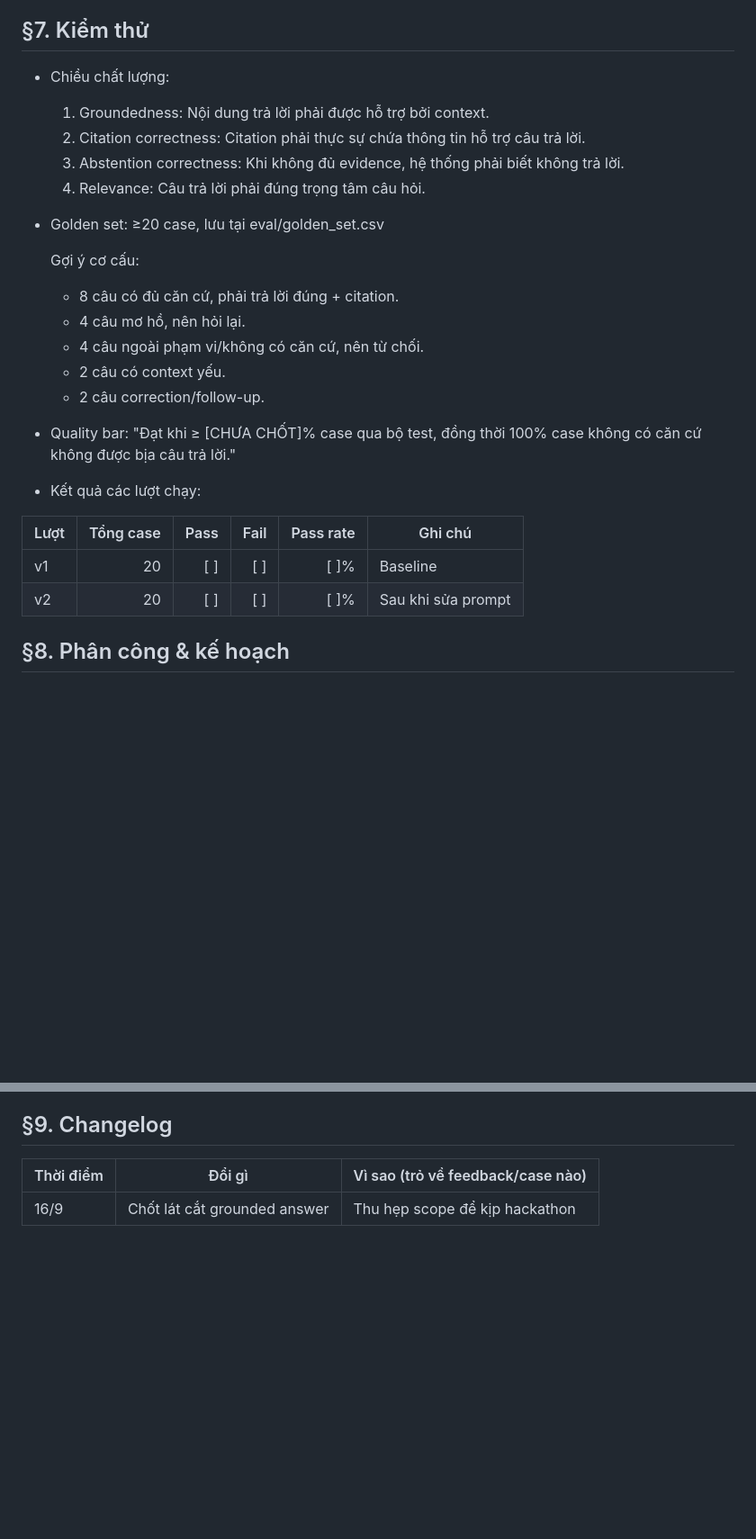
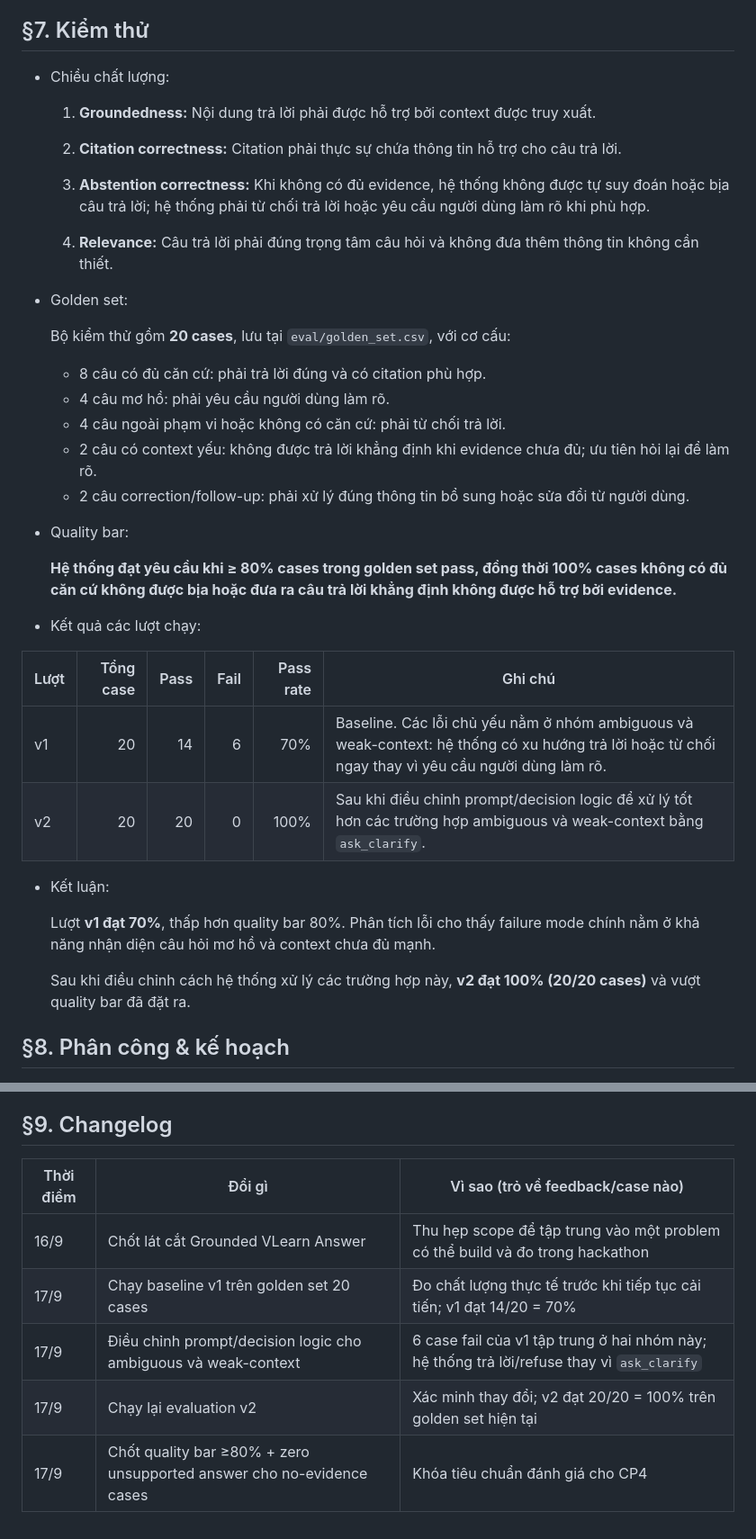
Before and after one commit to Bancainh/K4-3A-E402-3ae, a Markdown page: spec.md, 2 parts joined by grey strips. Shown at 90% size. Rendered like a GitHub page; blank space fills up the shorter version.

Commit message:
docs: update spec evaluation and changelog

```diff
--- a/spec.md
+++ b/spec.md
@@ -154,36 +154,46 @@ Loại: [x] Tối ưu tính năng có sẵn  [ ] Tính năng mới
 
 ## §7. Kiểm thử
 
-- Chiều chất lượng:
-  1. Groundedness:
-     Nội dung trả lời phải được hỗ trợ bởi context.
-  2. Citation correctness:
-     Citation phải thực sự chứa thông tin hỗ trợ câu trả lời.
-  3. Abstention correctness:
-     Khi không đủ evidence, hệ thống phải biết không trả lời.
-  4. Relevance:
-     Câu trả lời phải đúng trọng tâm câu hỏi.
+* Chiều chất lượng:
 
-- Golden set:
-  ≥20 case, lưu tại eval/golden_set.csv
+  1. **Groundedness:**
+     Nội dung trả lời phải được hỗ trợ bởi context được truy xuất.
 
-  Gợi ý cơ cấu:
-  - 8 câu có đủ căn cứ, phải trả lời đúng + citation.
-  - 4 câu mơ hồ, nên hỏi lại.
-  - 4 câu ngoài phạm vi/không có căn cứ, nên từ chối.
-  - 2 câu có context yếu.
-  - 2 câu correction/follow-up.
+  2. **Citation correctness:**
+     Citation phải thực sự chứa thông tin hỗ trợ cho câu trả lời.
 
-- Quality bar:
-  "Đạt khi ≥ [CHƯA CHỐT]% case qua bộ test,
-  đồng thời 100% case không có căn cứ không được bịa câu trả lời."
+  3. **Abstention correctness:**
+     Khi không có đủ evidence, hệ thống không được tự suy đoán hoặc bịa câu trả lời; hệ thống phải từ chối trả lời hoặc yêu cầu người dùng làm rõ khi phù hợp.
 
-- Kết quả các lượt chạy:
+  4. **Relevance:**
+     Câu trả lời phải đúng trọng tâm câu hỏi và không đưa thêm thông tin không cần thiết.
 
-| Lượt | Tổng case | Pass | Fail | Pass rate | Ghi chú |
-|---|---:|---:|---:|---:|---|
-| v1 | 20 | [ ] | [ ] | [ ]% | Baseline |
-| v2 | 20 | [ ] | [ ] | [ ]% | Sau khi sửa prompt |
+* Golden set:
+
+  Bộ kiểm thử gồm **20 cases**, lưu tại `eval/golden_set.csv`, với cơ cấu:
+
+  * 8 câu có đủ căn cứ: phải trả lời đúng và có citation phù hợp.
+  * 4 câu mơ hồ: phải yêu cầu người dùng làm rõ.
+  * 4 câu ngoài phạm vi hoặc không có căn cứ: phải từ chối trả lời.
+  * 2 câu có context yếu: không được trả lời khẳng định khi evidence chưa đủ; ưu tiên hỏi lại để làm rõ.
+  * 2 câu correction/follow-up: phải xử lý đúng thông tin bổ sung hoặc sửa đổi từ người dùng.
+
+* Quality bar:
+
+  **Hệ thống đạt yêu cầu khi ≥ 80% cases trong golden set pass, đồng thời 100% cases không có đủ căn cứ không được bịa hoặc đưa ra câu trả lời khẳng định không được hỗ trợ bởi evidence.**
+
+* Kết quả các lượt chạy:
+
+| Lượt | Tổng case | Pass | Fail | Pass rate | Ghi chú                                                                                                                                           |
+| ---- | --------: | ---: | ---: | --------: | ------------------------------------------------------------------------------------------------------------------------------------------------- |
+| v1   |        20 |   14 |    6 |       70% | Baseline. Các lỗi chủ yếu nằm ở nhóm ambiguous và weak-context: hệ thống có xu hướng trả lời hoặc từ chối ngay thay vì yêu cầu người dùng làm rõ. |
+| v2   |        20 |   20 |    0 |      100% | Sau khi điều chỉnh prompt/decision logic để xử lý tốt hơn các trường hợp ambiguous và weak-context bằng `ask_clarify`.                            |
+
+* Kết luận:
+
+  Lượt **v1 đạt 70%**, thấp hơn quality bar 80%. Phân tích lỗi cho thấy failure mode chính nằm ở khả năng nhận diện câu hỏi mơ hồ và context chưa đủ mạnh.
+
+  Sau khi điều chỉnh cách hệ thống xử lý các trường hợp này, **v2 đạt 100% (20/20 cases)** và vượt quality bar đã đặt ra.
 
 ## §8. Phân công & kế hoạch
 
@@ -213,4 +223,8 @@ Loại: [x] Tối ưu tính năng có sẵn  [ ] Tính năng mới
 
 | Thời điểm | Đổi gì | Vì sao (trỏ về feedback/case nào) |
 |---|---|---|
-| 16/9 | Chốt lát cắt grounded answer | Thu hẹp scope để kịp hackathon |
+| 16/9 | Chốt lát cắt Grounded VLearn Answer | Thu hẹp scope để tập trung vào một problem có thể build và đo trong hackathon |
+| 17/9 | Chạy baseline v1 trên golden set 20 cases | Đo chất lượng thực tế trước khi tiếp tục cải tiến; v1 đạt 14/20 = 70% |
+| 17/9 | Điều chỉnh prompt/decision logic cho ambiguous và weak-context | 6 case fail của v1 tập trung ở hai nhóm này; hệ thống trả lời/refuse thay vì `ask_clarify` |
+| 17/9 | Chạy lại evaluation v2 | Xác minh thay đổi; v2 đạt 20/20 = 100% trên golden set hiện tại |
+| 17/9 | Chốt quality bar ≥80% + zero unsupported answer cho no-evidence cases | Khóa tiêu chuẩn đánh giá cho CP4 |
```
